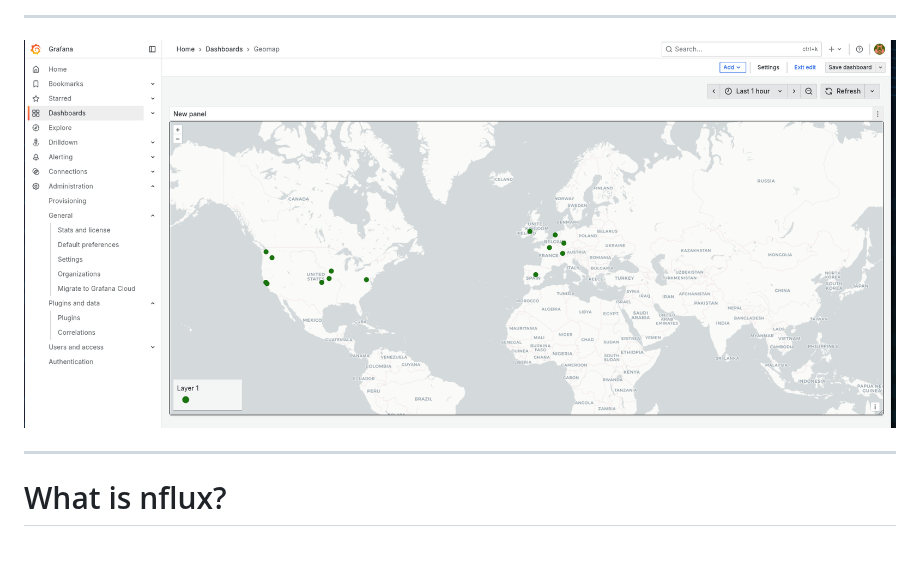
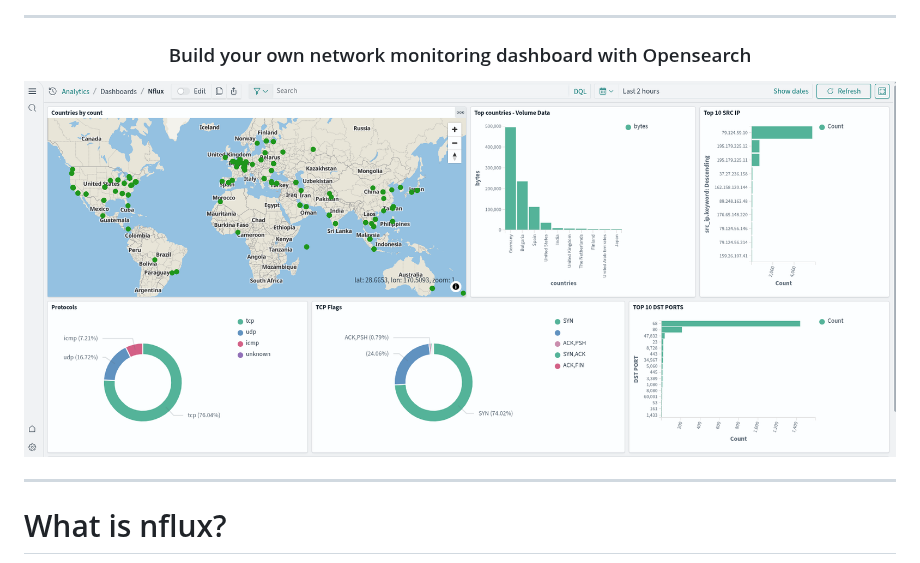
Before and after one commit to containerscrew/nflux, a Markdown page: README.md, the part around the change. Rendered like a GitHub page; pictures changed too: examples/grafana-map.png (deleted), examples/opensearch-dashboard.png (added).

```diff
--- a/README.md
+++ b/README.md
@@ -26,7 +26,8 @@
 ---
 
 <p align="center">
-    <img src="./examples/grafana-map.png" alt="example3"/>
+    <h3 align="center">Build your own network monitoring dashboard with Opensearch</h3>
+    <img src="./examples/opensearch-dashboard.png" alt="example3"/>
 </p>
 
 ---
```
Also changed, not shown: CHANGELOG.md (+8 -0 lines), docs/release.md (deleted, +0 -14 lines), 9 other files.
